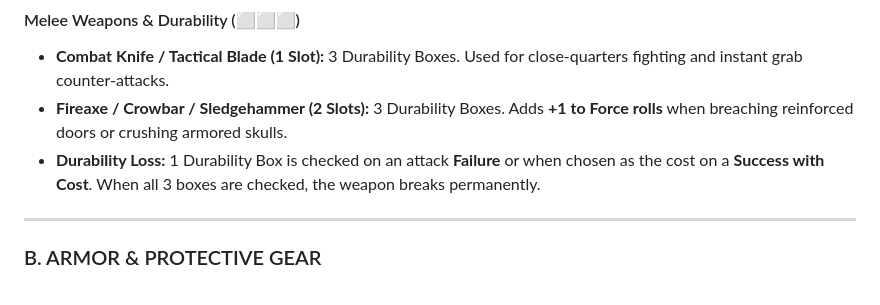
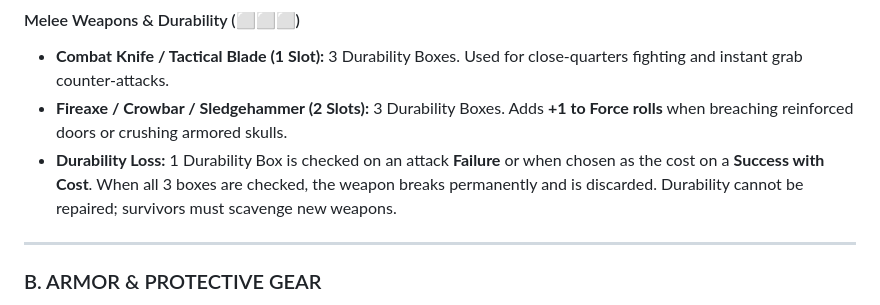
Before and after one commit to Mizan-muf/Very-Basic-RPG--VBG-, a Markdown page: VBG Glossary and Keywords.md, the part around the change. Rendered like a GitHub page.

Commit message:
Clarify no-repair rule: melee durability and armor are strictly consumable

```diff
--- a/VBG Glossary and Keywords.md
+++ b/VBG Glossary and Keywords.md
@@ -144,7 +144,7 @@ Every character begins with a strict base capacity of **4 Inventory Slots**.
 #### Melee Weapons & Durability (⬜⬜⬜)
 * **Combat Knife / Tactical Blade (1 Slot):** 3 Durability Boxes. Used for close-quarters fighting and instant grab counter-attacks.
 * **Fireaxe / Crowbar / Sledgehammer (2 Slots):** 3 Durability Boxes. Adds **+1 to Force rolls** when breaching reinforced doors or crushing armored skulls.
-* **Durability Loss:** 1 Durability Box is checked on an attack **Failure** or when chosen as the cost on a **Success with Cost**. When all 3 boxes are checked, the weapon breaks permanently.
+* **Durability Loss:** 1 Durability Box is checked on an attack **Failure** or when chosen as the cost on a **Success with Cost**. When all 3 boxes are checked, the weapon breaks permanently and is discarded. Durability cannot be repaired; survivors must scavenge new weapons.
 
 ---
 
```
Also changed, not shown: VBG DM Resource.md (+1 -1 lines), VBG Traits and Abilities.md (+1 -1 lines).
